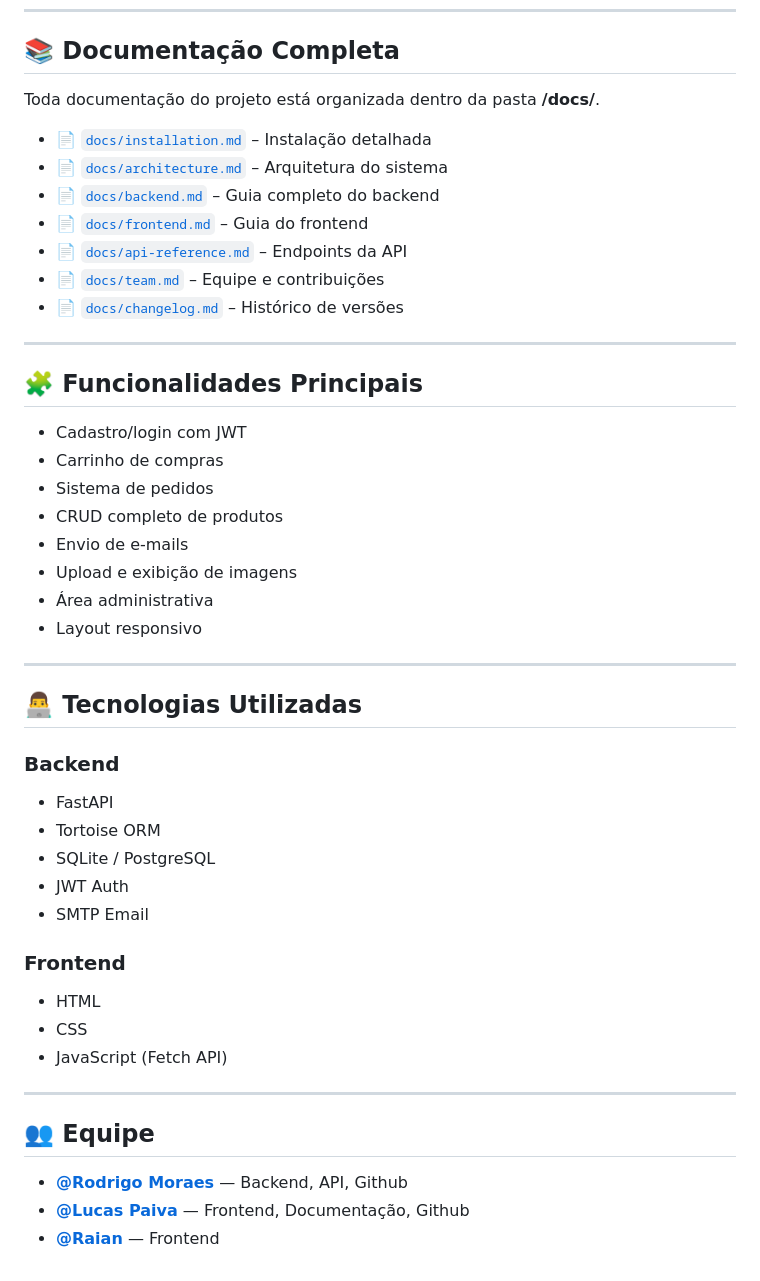
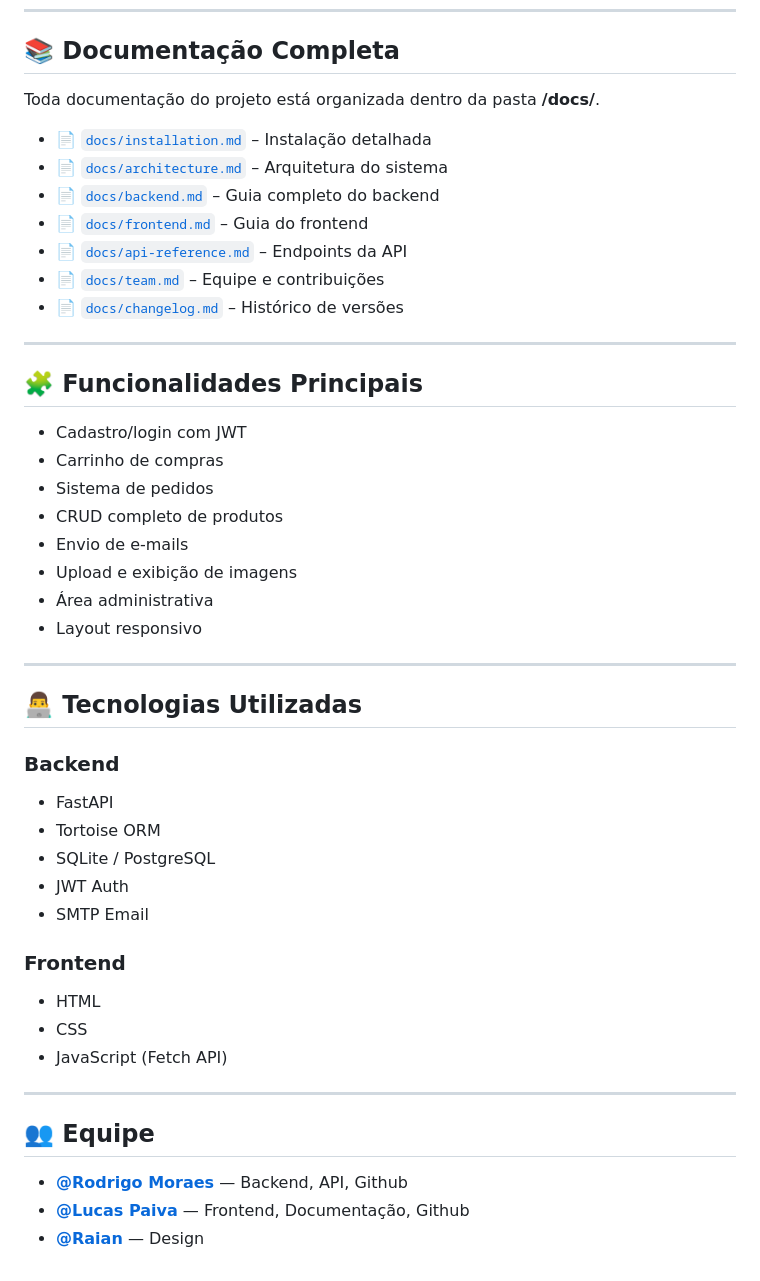
Before and after one commit to RodrigoDevBack/e-commerce, a Markdown page: README.md, the part around the change printed below. GitHub-like rendering.

Commit message:
docs: atualização do README

```diff
--- a/README.md
+++ b/README.md
@@ -157,28 +157,28 @@ Após subir os containers:
 
 ## 📚 Documentação Completa
 
-Toda documentação do projeto está organizada dentro da pasta  **/docs/**.
+Toda documentação do projeto está organizada dentro da pasta **/docs/**.
 
-* 📄 [`docs/installation.md`]() – Instalação detalhada
-* 📄 [`docs/architecture.md`](docs/architecture.md) – Arquitetura do sistema
-* 📄 [`docs/backend.md`]() – Guia completo do backend
-* 📄 [`docs/frontend.md`]() – Guia do frontend
-* 📄 [`docs/api-reference.md`]() – Endpoints da API
-* 📄 [`docs/team.md`]() – Equipe e contribuições
-* 📄 [`docs/changelog.md`]() – Histórico de versões
+- 📄 [`docs/installation.md`]() – Instalação detalhada
+- 📄 [`docs/architecture.md`](docs/architecture.md) – Arquitetura do sistema
+- 📄 [`docs/backend.md`]() – Guia completo do backend
+- 📄 [`docs/frontend.md`]() – Guia do frontend
+- 📄 [`docs/api-reference.md`]() – Endpoints da API
+- 📄 [`docs/team.md`]() – Equipe e contribuições
+- 📄 [`docs/changelog.md`]() – Histórico de versões
 
 ---
 
 ## 🧩 Funcionalidades Principais
 
-* Cadastro/login com JWT
-* Carrinho de compras
-* Sistema de pedidos
-* CRUD completo de produtos
-* Envio de e-mails
-* Upload e exibição de imagens
-* Área administrativa
-* Layout responsivo
+- Cadastro/login com JWT
+- Carrinho de compras
+- Sistema de pedidos
+- CRUD completo de produtos
+- Envio de e-mails
+- Upload e exibição de imagens
+- Área administrativa
+- Layout responsivo
 
 ---
 
@@ -186,22 +186,22 @@ Toda documentação do projeto está organizada dentro da pasta  **/docs/**.
 
 ### Backend
 
-* FastAPI
-* Tortoise ORM
-* SQLite / PostgreSQL
-* JWT Auth
-* SMTP Email
+- FastAPI
+- Tortoise ORM
+- SQLite / PostgreSQL
+- JWT Auth
+- SMTP Email
 
 ### Frontend
 
-* HTML
-* CSS
-* JavaScript (Fetch API)
+- HTML
+- CSS
+- JavaScript (Fetch API)
 
 ---
 
 ## 👥 Equipe
 
-* **[@Rodrigo Moraes](https://github.com/RodrigoDevBack)** — Backend, API, Github
-* **[@Lucas Paiva](https://github.com/lucaspaiva-lp)** — Frontend, Documentação, Github
-* **[@Raian](https://github.com/lucaspaiva-lp)** — Frontend
+- **[@Rodrigo Moraes](https://github.com/RodrigoDevBack)** — Backend, API, Github
+- **[@Lucas Paiva](https://github.com/lucaspaiva-lp)** — Frontend, Documentação, Github
+- **[@Raian](https://github.com/lucaspaiva-lp)** — Design
```
Also changed, not shown: other parts of README.md (+3 -3 lines).
